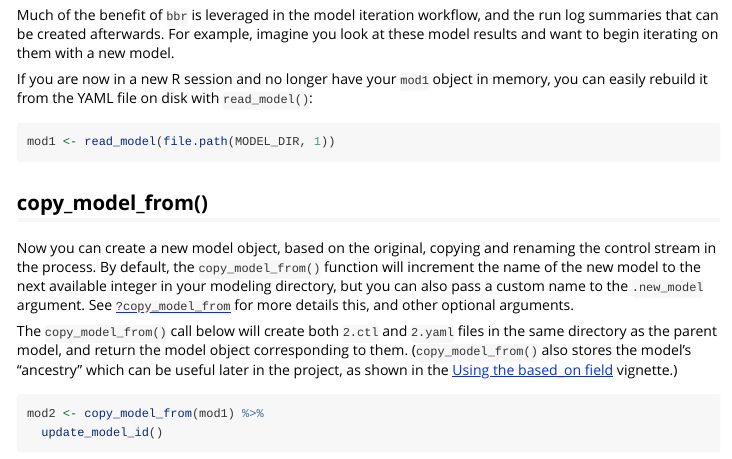
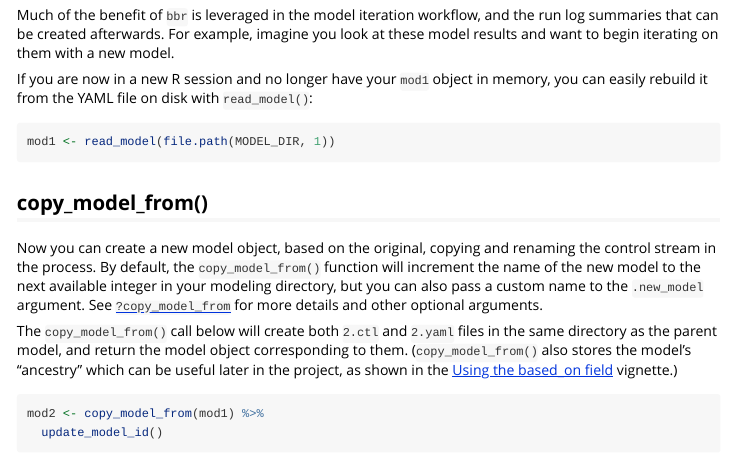
Before and after one commit to metrumresearchgroup/bbr, an R Markdown document (vignettes/getting-started.Rmd): the page in a window 1100 px wide, from 4440 px down. Rendered offline with R 4.5, knitr and Pandoc, with nearby package versions; some code elsewhere in the file could not run offline; common packages that the code uses without loading them are loaded.

Commit message:
typo fix - remove "this, "

```diff
--- a/vignettes/getting-started.Rmd
+++ b/vignettes/getting-started.Rmd
@@ -223,7 +223,7 @@ mod1 <- read_model(file.path(MODEL_DIR, 1))
 
 ## copy_model_from()
 
-Now you can create a new model object, based on the original, copying and renaming the control stream in the process. By default, the `copy_model_from()` function will increment the name of the new model to the next available integer in your modeling directory, but you can also pass a custom name to the `.new_model` argument. See [`?copy_model_from`](https://metrumresearchgroup.github.io/bbr/reference/copy_model_from.html) for more details this, and other optional arguments.
+Now you can create a new model object, based on the original, copying and renaming the control stream in the process. By default, the `copy_model_from()` function will increment the name of the new model to the next available integer in your modeling directory, but you can also pass a custom name to the `.new_model` argument. See [`?copy_model_from`](https://metrumresearchgroup.github.io/bbr/reference/copy_model_from.html) for more details and other optional arguments.
 
 The `copy_model_from()` call below will create both `2.ctl` and `2.yaml` files in the same directory as the parent model, and return the model object corresponding to them. (`copy_model_from()` also stores the model's "ancestry" which can be useful later in the project, as shown in the [Using the based_on field](https://metrumresearchgroup.github.io/bbr/articles/using-based-on.html) vignette.)
 
```
Also changed, not shown: vignettes/getting-started.Rmd (1 more changed lines).
